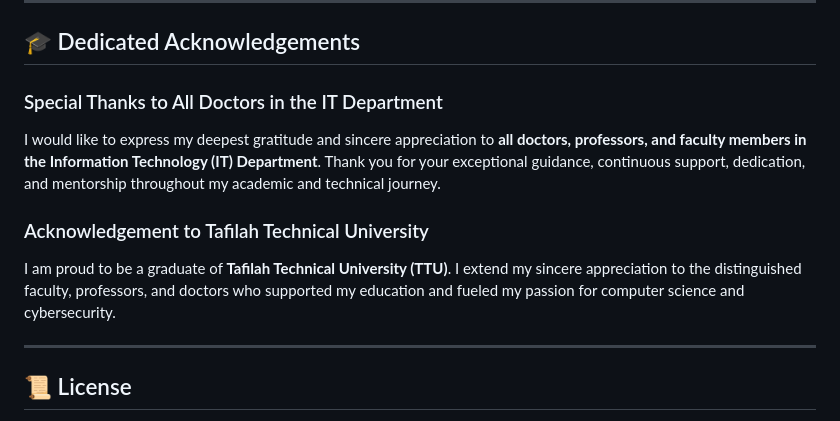
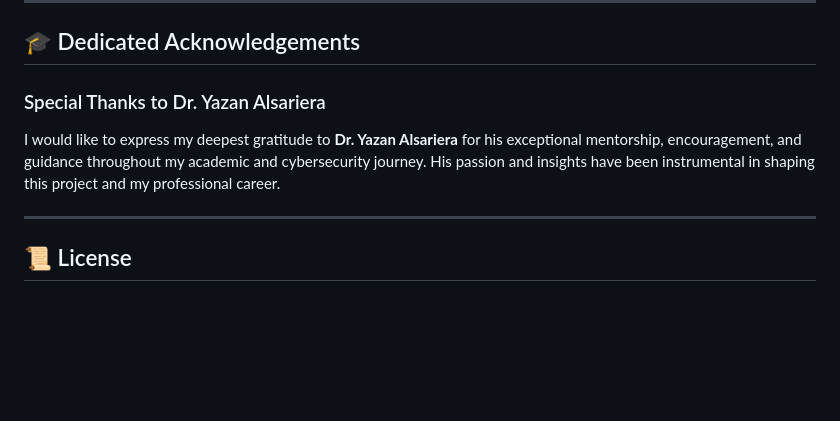
Before and after one commit to mohammadzag/MHZTools, a Markdown page: README.md, the part around the change. GitHub-like rendering; blank space fills up the shorter version.

Commit message:
docs: Update Dedicated Acknowledgements to only feature Dr. Yazan Alsariera

```diff
--- a/README.md
+++ b/README.md
@@ -153,11 +153,8 @@ chmod +x mhztools
 
 ## 🎓 Dedicated Acknowledgements
 
-### Special Thanks to All Doctors in the IT Department
-I would like to express my deepest gratitude and sincere appreciation to **all doctors, professors, and faculty members in the Information Technology (IT) Department**. Thank you for your exceptional guidance, continuous support, dedication, and mentorship throughout my academic and technical journey.
-
-### Acknowledgement to Tafilah Technical University
-I am proud to be a graduate of **Tafilah Technical University (TTU)**. I extend my sincere appreciation to the distinguished faculty, professors, and doctors who supported my education and fueled my passion for computer science and cybersecurity.
+### Special Thanks to Dr. Yazan Alsariera
+I would like to express my deepest gratitude to **Dr. Yazan Alsariera** for his exceptional mentorship, encouragement, and guidance throughout my academic and cybersecurity journey. His passion and insights have been instrumental in shaping this project and my professional career.
 
 ---
 
```
